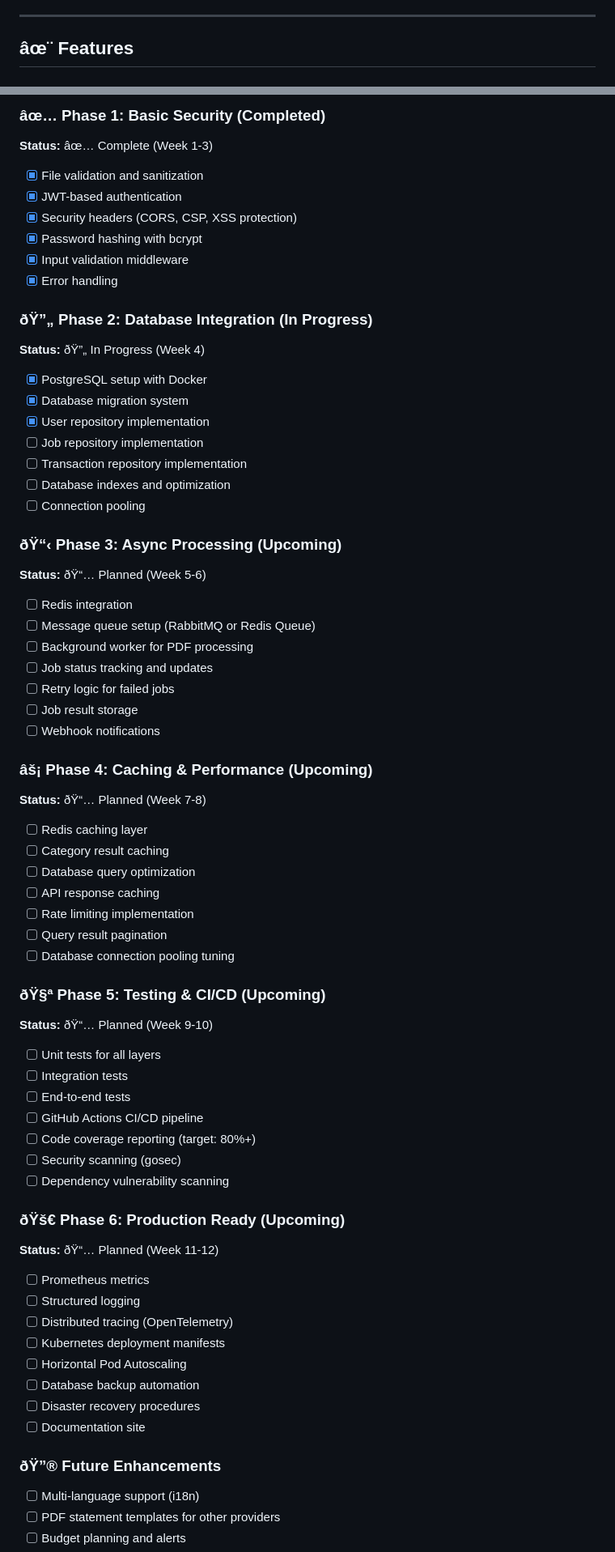
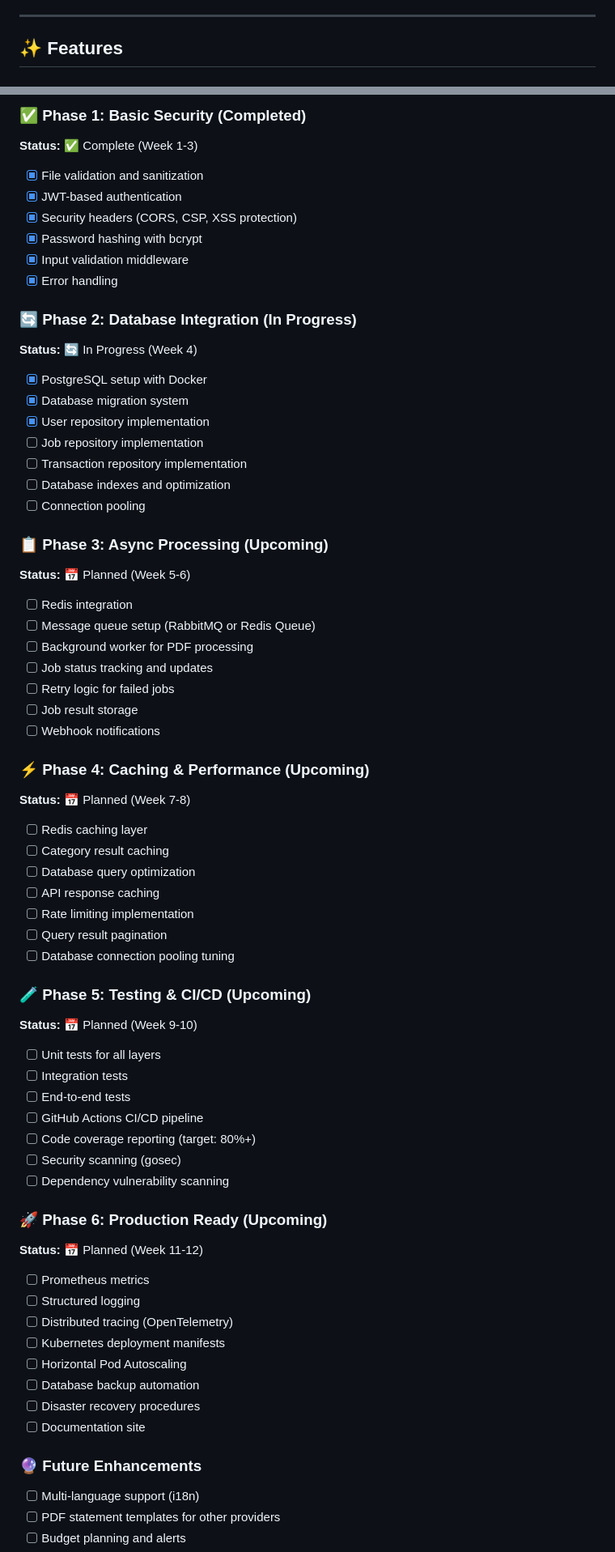
Before and after one commit to Wendyshiro/M-PESA-Statements-Analyzer, a Markdown page: README.MD, 2 parts joined by grey strips. Shown at 81% size. GitHub-like rendering.

```diff
--- a/README.MD
+++ b/README.MD
@@ -42,5 +42,5 @@ This application provides:
 
 ---
 
-## âœ¨ Features
+## ✨ Features
 
@@ -462,6 +462,6 @@ All errors follow this format:
 
-### âœ… Phase 1: Basic Security (Completed)
-**Status:** âœ… Complete (Week 1-3)
+### ✅ Phase 1: Basic Security (Completed)
+**Status:** ✅ Complete (Week 1-3)
 
 - [x] File validation and sanitization
 - [x] JWT-based authentication
@@ -470,8 +470,8 @@ All errors follow this format:
 - [x] Input validation middleware
 - [x] Error handling
 
-### ðŸ”„ Phase 2: Database Integration (In Progress)
-**Status:** ðŸ”„ In Progress (Week 4)
+### 🔄 Phase 2: Database Integration (In Progress)
+**Status:** 🔄 In Progress (Week 4)
 
 - [x] PostgreSQL setup with Docker
 - [x] Database migration system
@@ -481,8 +481,8 @@ All errors follow this format:
 - [ ] Database indexes and optimization
 - [ ] Connection pooling
 
-### ðŸ“‹ Phase 3: Async Processing (Upcoming)
-**Status:** ðŸ“… Planned (Week 5-6)
+### 📋 Phase 3: Async Processing (Upcoming)
+**Status:** 📅 Planned (Week 5-6)
 
 - [ ] Redis integration
 - [ ] Message queue setup (RabbitMQ or Redis Queue)
@@ -492,8 +492,8 @@ All errors follow this format:
 - [ ] Job result storage
 - [ ] Webhook notifications
 
-### âš¡ Phase 4: Caching & Performance (Upcoming)
-**Status:** ðŸ“… Planned (Week 7-8)
+### ⚡ Phase 4: Caching & Performance (Upcoming)
+**Status:** 📅 Planned (Week 7-8)
 
 - [ ] Redis caching layer
 - [ ] Category result caching
@@ -503,8 +503,8 @@ All errors follow this format:
 - [ ] Query result pagination
 - [ ] Database connection pooling tuning
 
-### ðŸ§ª Phase 5: Testing & CI/CD (Upcoming)
-**Status:** ðŸ“… Planned (Week 9-10)
+### 🧪 Phase 5: Testing & CI/CD (Upcoming)
+**Status:** 📅 Planned (Week 9-10)
 
 - [ ] Unit tests for all layers
 - [ ] Integration tests
@@ -514,8 +514,8 @@ All errors follow this format:
 - [ ] Security scanning (gosec)
 - [ ] Dependency vulnerability scanning
 
-### ðŸš€ Phase 6: Production Ready (Upcoming)
-**Status:** ðŸ“… Planned (Week 11-12)
+### 🚀 Phase 6: Production Ready (Upcoming)
+**Status:** 📅 Planned (Week 11-12)
 
 - [ ] Prometheus metrics
 - [ ] Structured logging
@@ -526,7 +526,7 @@ All errors follow this format:
 - [ ] Disaster recovery procedures
 - [ ] Documentation site
 
-### ðŸ”® Future Enhancements
+### 🔮 Future Enhancements
 
 - [ ] Multi-language support (i18n)
 - [ ] PDF statement templates for other providers
```
Also changed, not shown: other parts of README.MD (+127 -118 lines).
